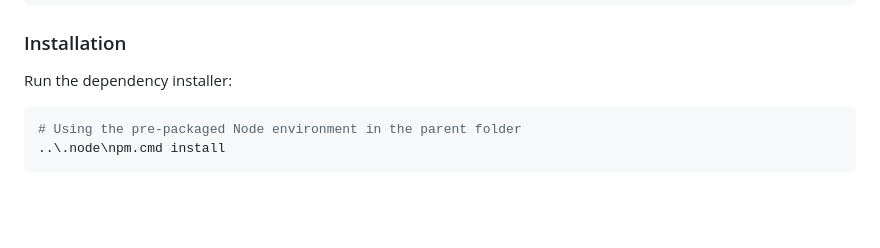
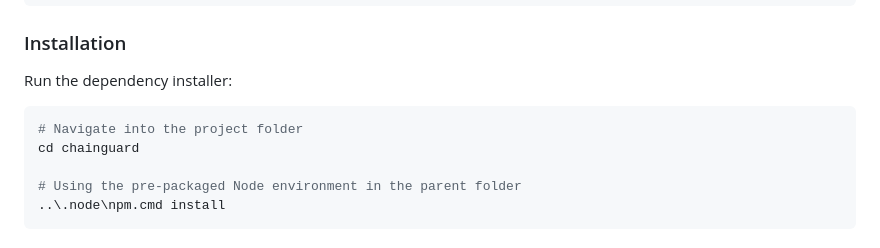
Before and after one commit to Karthikey1506/chainguard, a Markdown page: README.md, the part around the change. Drawn GitHub-style; blank space fills up the shorter version.

Commit message:
Update README setup commands to include cd directory transition

````diff
--- a/README.md
+++ b/README.md
@@ -251,6 +251,9 @@ PORT=3001
 ### Installation
 Run the dependency installer:
 ```powershell
+# Navigate into the project folder
+cd chainguard
+
 # Using the pre-packaged Node environment in the parent folder
 ..\.node\npm.cmd install
 ```
````
